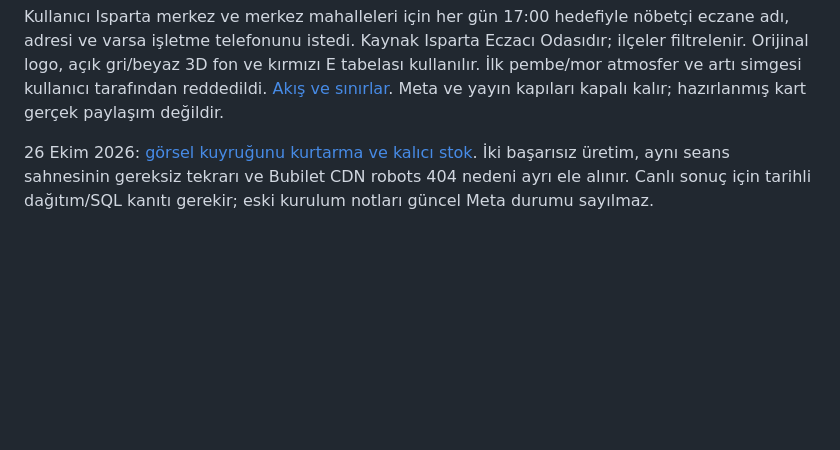
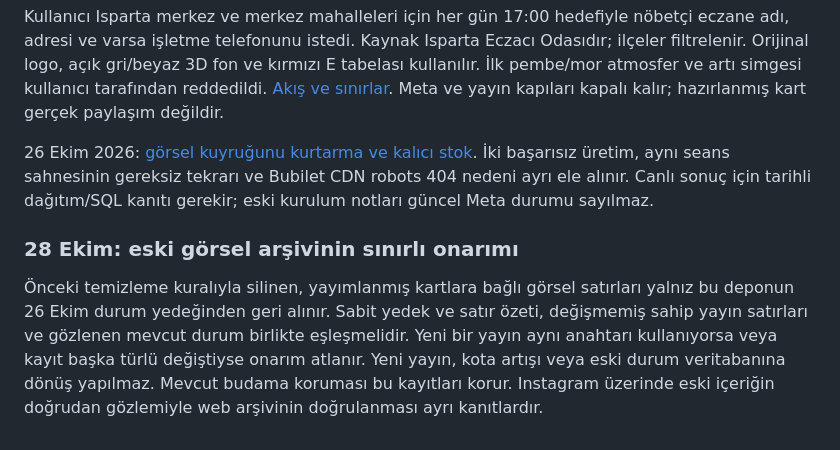
Before and after one commit to ispartaofficial/ispartaofficial-news, a Markdown page: docs/project-brief.md, the part around the change. Drawn GitHub-style; blank space fills up the shorter version.

Commit message:
Document bounded archive recovery [skip ci]

```diff
--- a/docs/project-brief.md
+++ b/docs/project-brief.md
@@ -137,3 +137,8 @@ yayın kapıları kapalı kalır; hazırlanmış kart gerçek paylaşım değild
 26 Ekim 2026: [görsel kuyruğunu kurtarma ve kalıcı stok](visual-backlog-recovery.md).
 İki başarısız üretim, aynı seans sahnesinin gereksiz tekrarı ve Bubilet CDN robots 404 nedeni ayrı ele alınır.
 Canlı sonuç için tarihli dağıtım/SQL kanıtı gerekir; eski kurulum notları güncel Meta durumu sayılmaz.
+
+
+### 28 Ekim: eski görsel arşivinin sınırlı onarımı
+
+Önceki temizleme kuralıyla silinen, yayımlanmış kartlara bağlı görsel satırları yalnız bu deponun 26 Ekim durum yedeğinden geri alınır. Sabit yedek ve satır özeti, değişmemiş sahip yayın satırları ve gözlenen mevcut durum birlikte eşleşmelidir. Yeni bir yayın aynı anahtarı kullanıyorsa veya kayıt başka türlü değiştiyse onarım atlanır. Yeni yayın, kota artışı veya eski durum veritabanına dönüş yapılmaz. Mevcut budama koruması bu kayıtları korur. Instagram üzerinde eski içeriğin doğrudan gözlemiyle web arşivinin doğrulanması ayrı kanıtlardır.
```
